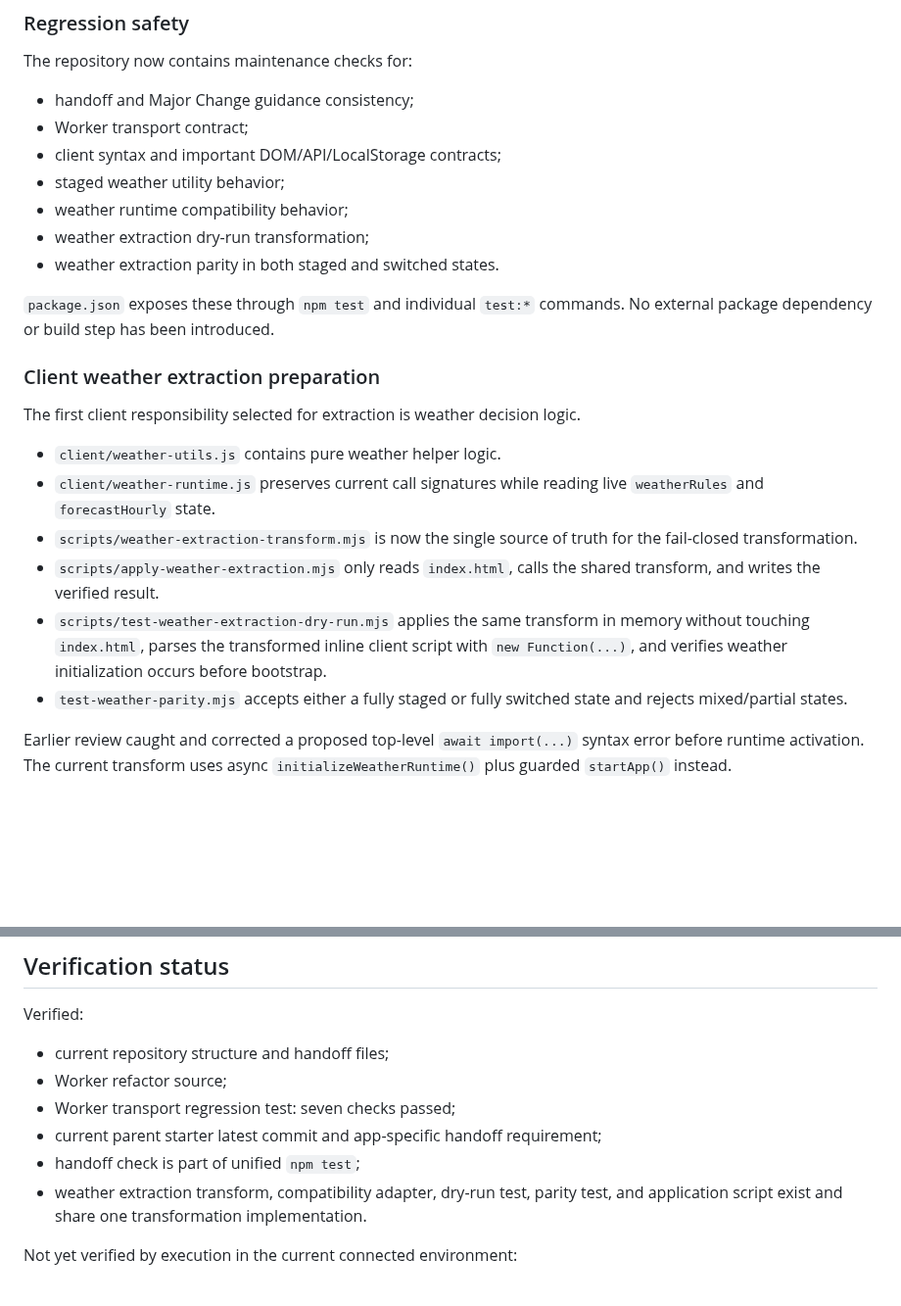
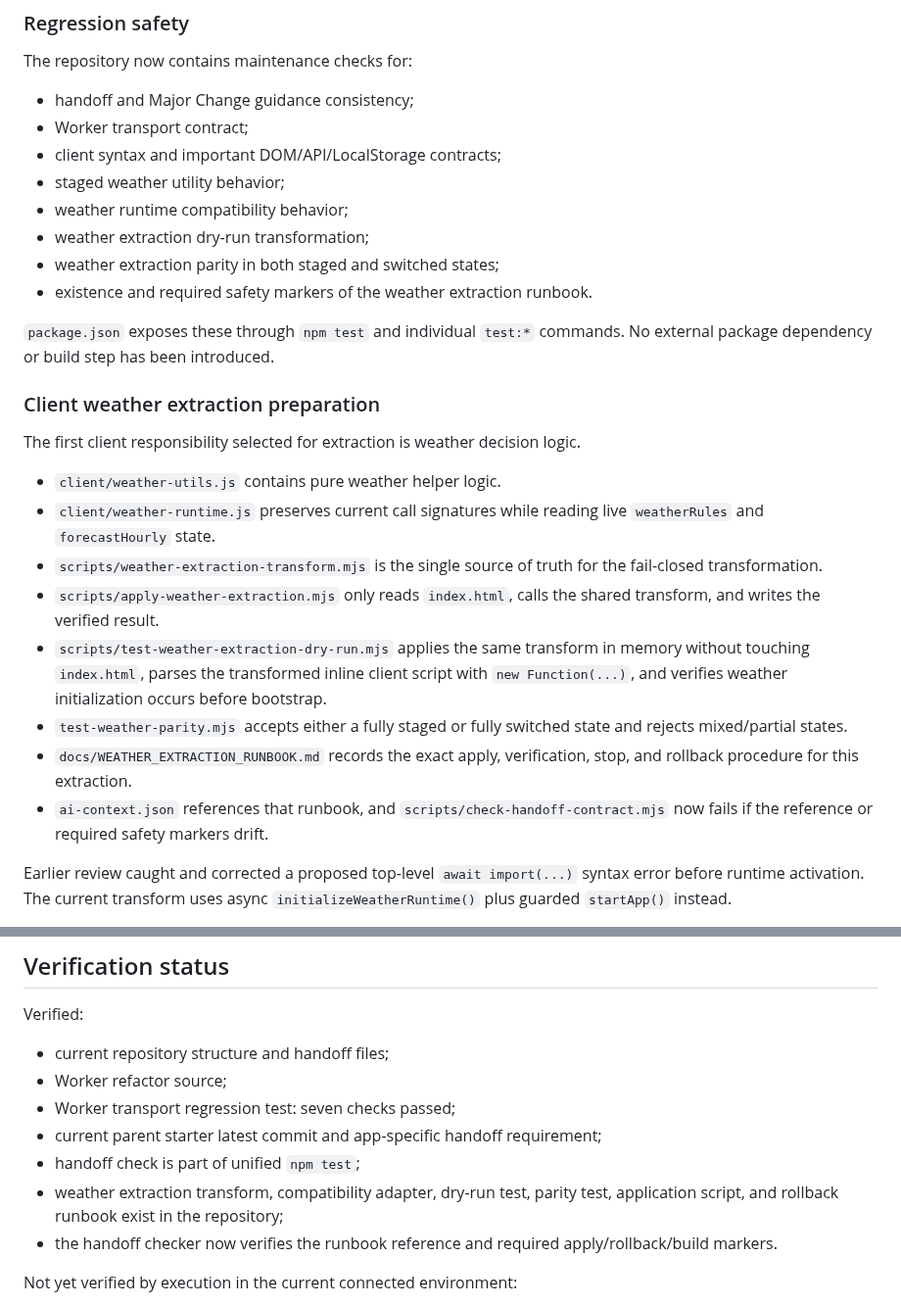
Before and after one commit to S-e-cmd/plant-diary, a Markdown page: docs/PROJECT_STATUS.md, 2 parts joined by grey strips. Shown at 98% size. Drawn GitHub-style; blank space fills up the shorter version.

Commit message:
Document guarded weather extraction runbook

```diff
--- a/docs/PROJECT_STATUS.md
+++ b/docs/PROJECT_STATUS.md
@@ -44,7 +44,8 @@ The repository now contains maintenance checks for:
 - staged weather utility behavior;
 - weather runtime compatibility behavior;
 - weather extraction dry-run transformation;
-- weather extraction parity in both staged and switched states.
+- weather extraction parity in both staged and switched states;
+- existence and required safety markers of the weather extraction runbook.
 
 `package.json` exposes these through `npm test` and individual `test:*` commands. No external package dependency or build step has been introduced.
 
@@ -54,10 +55,12 @@ The first client responsibility selected for extraction is weather decision logi
 
 - `client/weather-utils.js` contains pure weather helper logic.
 - `client/weather-runtime.js` preserves current call signatures while reading live `weatherRules` and `forecastHourly` state.
-- `scripts/weather-extraction-transform.mjs` is now the single source of truth for the fail-closed transformation.
+- `scripts/weather-extraction-transform.mjs` is the single source of truth for the fail-closed transformation.
 - `scripts/apply-weather-extraction.mjs` only reads `index.html`, calls the shared transform, and writes the verified result.
 - `scripts/test-weather-extraction-dry-run.mjs` applies the same transform in memory without touching `index.html`, parses the transformed inline client script with `new Function(...)`, and verifies weather initialization occurs before bootstrap.
 - `test-weather-parity.mjs` accepts either a fully staged or fully switched state and rejects mixed/partial states.
+- `docs/WEATHER_EXTRACTION_RUNBOOK.md` records the exact apply, verification, stop, and rollback procedure for this extraction.
+- `ai-context.json` references that runbook, and `scripts/check-handoff-contract.mjs` now fails if the reference or required safety markers drift.
 
 Earlier review caught and corrected a proposed top-level `await import(...)` syntax error before runtime activation. The current transform uses async `initializeWeatherRuntime()` plus guarded `startApp()` instead.
 
@@ -78,7 +81,8 @@ Verified:
 - Worker transport regression test: seven checks passed;
 - current parent starter latest commit and app-specific handoff requirement;
 - handoff check is part of unified `npm test`;
-- weather extraction transform, compatibility adapter, dry-run test, parity test, and application script exist and share one transformation implementation.
+- weather extraction transform, compatibility adapter, dry-run test, parity test, application script, and rollback runbook exist in the repository;
+- the handoff checker now verifies the runbook reference and required apply/rollback/build markers.
 
 Not yet verified by execution in the current connected environment:
 
```
